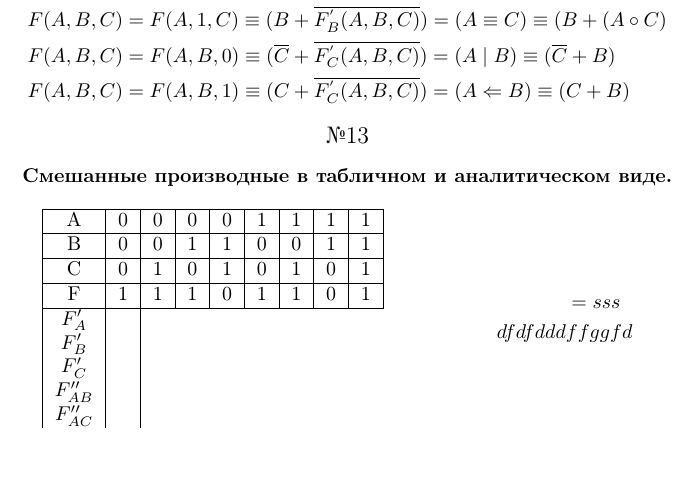
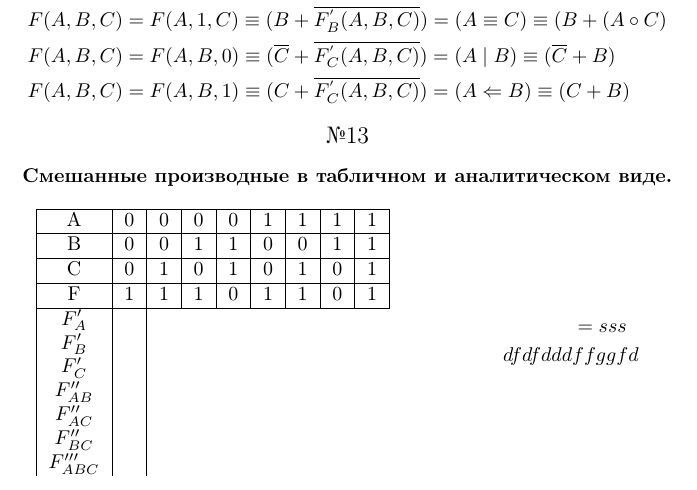
Before and after one commit to MTigra/Diskra, a LaTeX document (diskr.tex): part of page 5 of 5, cut so that both start at the same text, the shorter picture padded with empty space. Compiled offline with pdfLaTeX.

Commit message:
txs auto checkin

```diff
--- a/diskr.tex
+++ b/diskr.tex
@@ -582,11 +582,13 @@ $\left(\begin{array}{cccccccc|c}
 			\hline
 			F&1&1&1&0&1&1&0&1\\
 			\hline
-$F'_A$   &\\
-$F'_B$	 &\\
-$F'_C$	 &\\
-$F''_{AB}&\\
-$F''_{AC}&\\
+$F'_A$		 &\\
+$F'_B$	 	 &\\
+$F'_C$	 	 &\\
+$F''_{AB}$	 &\\
+$F''_{AC}$	 &\\
+$F''_{BC}$	 &\\
+$F'''_{ABC}$ &\\
 	\end{tabular}
 	&\hspace{2cm}
 	\begin{aligned}
```
Lines whose indentation alone changed are shown as unchanged.
